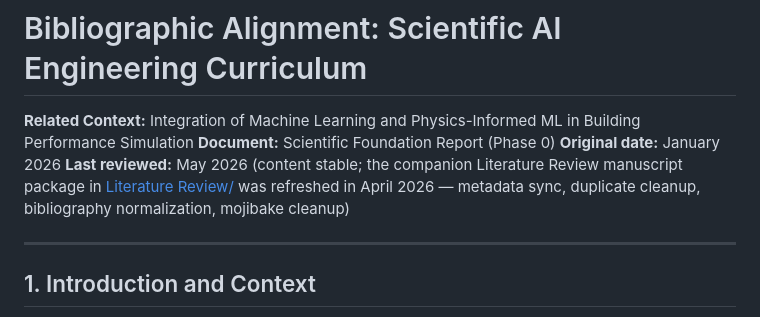
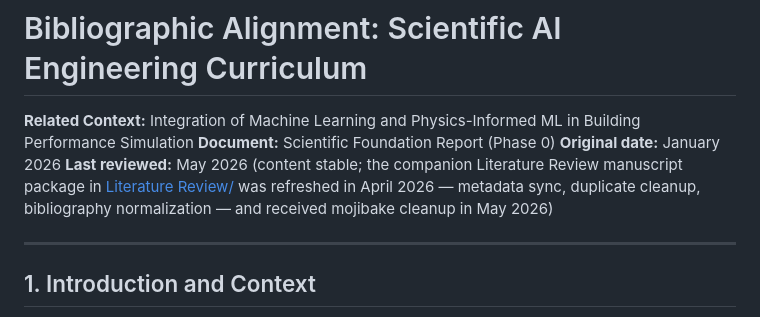
Before and after one commit to joao-petreche/ai-engineering-curriculum, a Markdown page: Literature Alignment/Literature Alignment.md, the part around the change. GitHub-like rendering.

Commit message:
Align literature review refresh metadata dates

```diff
--- a/Literature Alignment/Literature Alignment.md
+++ b/Literature Alignment/Literature Alignment.md
@@ -3,7 +3,7 @@
 **Related Context:** Integration of Machine Learning and Physics-Informed ML in Building Performance Simulation
 **Document:** Scientific Foundation Report (Phase 0)
 **Original date:** January 2026
-**Last reviewed:** May 2026 (content stable; the companion Literature Review manuscript package in [Literature Review/](Literature%20Review/) was refreshed in April 2026 — metadata sync, duplicate cleanup, bibliography normalization, mojibake cleanup)
+**Last reviewed:** May 2026 (content stable; the companion Literature Review manuscript package in [Literature Review/](Literature%20Review/) was refreshed in April 2026 — metadata sync, duplicate cleanup, bibliography normalization — and received mojibake cleanup in May 2026)
 
 ---
 
```
Also changed, not shown: Literature Alignment/Literature Alignment_PT.md (+1 -1 lines).
